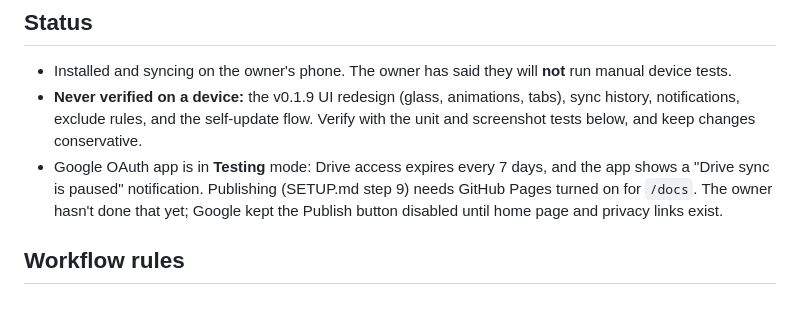
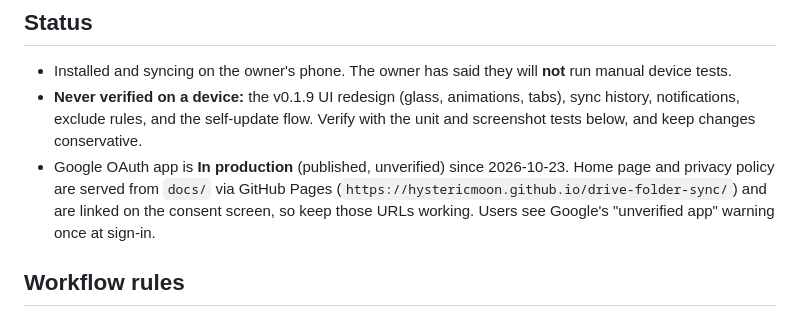
Before and after one commit to hystericmoon/drive-folder-sync, a Markdown page: CLAUDE.md, the part around the change. GitHub-like rendering.

Commit message:
CLAUDE.md: OAuth app is now in production
Co-Authored-By: Claude Opus 5.5 <noreply@anthropic.com>
Claude-Session: https://claude.ai/code/session_017WewQZRTrmwcJhqDNPnaQz

```diff
--- a/CLAUDE.md
+++ b/CLAUDE.md
@@ -11,9 +11,9 @@ CI builds the APK, and the app updates itself from GitHub Releases. Read `README
 - **Never verified on a device:** the v0.1.9 UI redesign (glass, animations, tabs), sync history,
   notifications, exclude rules, and the self-update flow. Verify with the unit and screenshot tests below,
   and keep changes conservative.
-- Google OAuth app is in **Testing** mode: Drive access expires every 7 days, and the app shows a
-  "Drive sync is paused" notification. Publishing (SETUP.md step 9) needs GitHub Pages turned on for `/docs`.
-  The owner hasn't done that yet; Google kept the Publish button disabled until home page and privacy links exist.
+- Google OAuth app is **In production** (published, unverified) since 2026-10-23. Home page and privacy
+  policy are served from `docs/` via GitHub Pages (`https://hystericmoon.github.io/drive-folder-sync/`) and are
+  linked on the consent screen, so keep those URLs working. Users see Google's "unverified app" warning once at sign-in.
 
 ## Workflow rules
 
```
